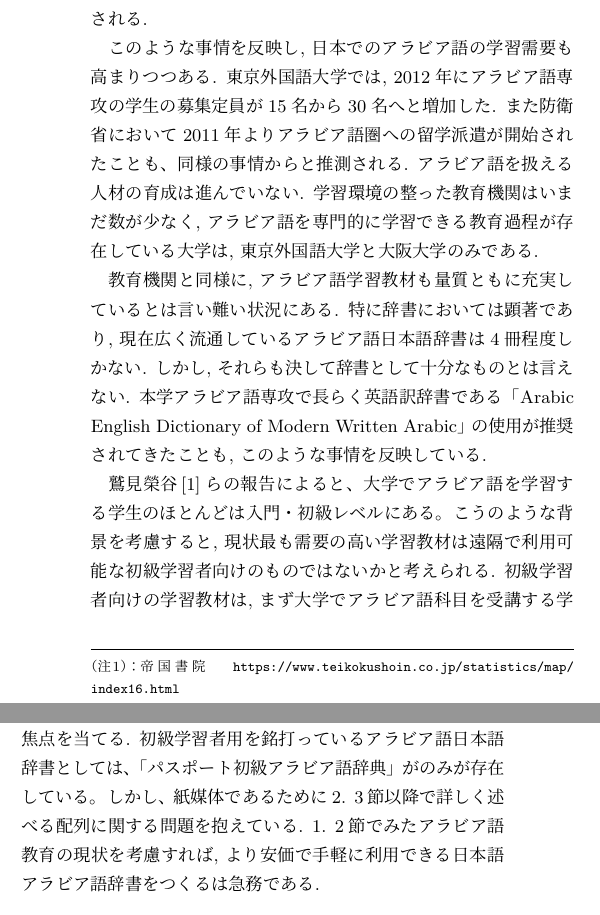
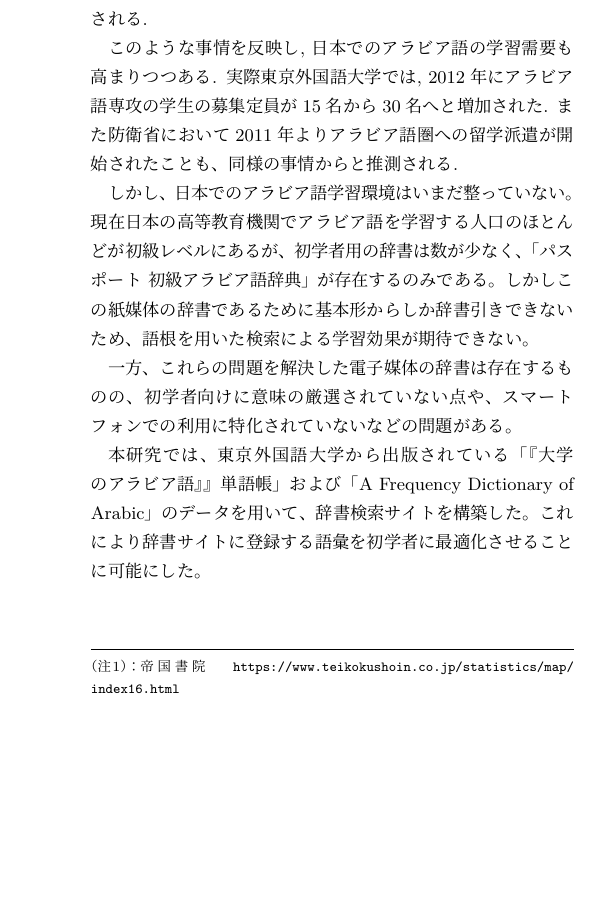
Before and after one commit to thainoue/gogogo, a LaTeX document (tecrep.tex): two parts of the columns of page 2 of 4 before the commit and part of one column of page 2 of 4 after it, the two joined at a grey line, cut so that both start at the same text, the shorter picture padded with empty space. Compiled offline with pLaTeX and dvipdfmx.

Commit message:
Update Files

```diff
--- a/tecrep.tex
+++ b/tecrep.tex
@@ -71,16 +71,15 @@ KTB：書くことにまつわる語根
 
 KaTibun：作家
 
-一方で, 近年日本においてもアラブ世界に対しては多大なる社会的関心が寄せられてきた. 2001年の「9. 11」, 2003年からの「イラク戦争」, 2010年からは「アラブの春」, 翌年には「シリア内戦」の勃発, また「イスラム国」によるテロの脅威は現在も続いており, 2014年にはシリアのアレッポで日本人2名が拘束されるという事件があったことも記憶に新しい. またアラブ世界との経済的結びつきも無視するとはできない。原油のほとんどを輸入に頼っている日本だが, その輸入先第1位がサウジアラビア, 第2位がアラブ首長国連邦, 両国からの輸入量を合わせると実に全体の約6割\footnote{帝国書院　\url{https://www.teikokushoin.co.jp/statistics/map/index16.html}}を占めることとなる. また日本企業の湾岸地域への進出も盛んである. 日本貿易振興機構が調査を始めた2005年から2014年の間に, アラブ首長国連邦にある日系企業拠点数は2倍以上の431事業所にまで増加している. 2020年にはドバイでの万国博覧会の開催が決定しており, 湾岸地域はこれからますます経済的盛り上がりをみせると予想される.
+一方で, 近年日本においてもアラブ世界に対しては多大なる社会的関心が寄せられてきた. 2001年の「9. 11」, 2003年からの「イラク戦争」, 2010年からは「アラブの春」, 翌年には「シリア内戦」の勃発, また「イスラム国」によるテロの脅威は現在も続いており, 2014年にはシリアのアレッポで日本人2名が拘束されるという事件があったことも記憶に新しい. またアラブ世界との経済的結びつきも無視するとはできない. 原油のほとんどを輸入に頼っている日本だが, その輸入先第1位がサウジアラビア, 第2位がアラブ首長国連邦, 両国からの輸入量を合わせると実に全体の約6割\footnote{帝国書院　\url{https://www.teikokushoin.co.jp/statistics/map/index16.html}}を占めることとなる. また日本企業の湾岸地域への進出も盛んである. 日本貿易振興機構が調査を始めた2005年から2014年の間に, アラブ首長国連邦にある日系企業拠点数は2倍以上の431事業所にまで増加している. 2020年にはドバイでの万国博覧会の開催が決定しており, 湾岸地域はこれからますます経済的盛り上がりをみせると予想される.
 
-このような事情を反映し, 日本でのアラビア語の学習需要も高まりつつある. 東京外国語大学では, 2012年にアラビア語専攻の学生の募集定員が15名から30名へと増加した. また防衛省において2011年よりアラビア語圏への留学派遣が開始されたことも、同様の事情からと推測される. アラビア語を扱える人材の育成は進んでいない. 学習環境の整った教育機関はいまだ数が少なく, アラビア語を専門的に学習できる教育過程が存在している大学は, 東京外国語大学と大阪大学のみである.
+このような事情を反映し, 日本でのアラビア語の学習需要も高まりつつある. 実際東京外国語大学では, 2012年にアラビア語専攻の学生の募集定員が15名から30名へと増加された. また防衛省において2011年よりアラビア語圏への留学派遣が開始されたことも、同様の事情からと推測される.
 
-教育機関と同様に, アラビア語学習教材も量質ともに充実しているとは言い難い状況にある. 特に辞書においては顕著であり, 現在広く流通しているアラビア語日本語辞書は4冊程度しかない. しかし, それらも決して辞書として十分なものとは言えない. 本学アラビア語専攻で長らく英語訳辞書である「Arabic English Dictionary of Modern Written Arabic」の使用が推奨されてきたことも, このような事情を反映している.
+しかし、日本でのアラビア語学習環境はいまだ整っていない。現在日本の高等教育機関でアラビア語を学習する人口のほとんどが初級レベルにあるが、初学者用の辞書は数が少なく、「パスポート 初級アラビア語辞典」が存在するのみである。しかしこの紙媒体の辞書であるために基本形からしか辞書引きできないため、語根を用いた検索による学習効果が期待できない。
 
-鷲見榮谷\cite{washimi2016}らの報告によると、大学でアラビア語を学習する学生のほとんどは入門・初級レベルにある。こうのような背景を考慮すると, 現状最も需要の高い学習教材は遠隔で利用可能な初級学習者向けのものではないかと考えられる. 初級学習者向けの学習教材は, まず大学でアラビア語科目を受講する学生からの需要があり, またアラビア語を学習できる環境が周囲になく, アラビア語を独学するひとの需要にも適う.
+一方、これらの問題を解決した電子媒体の辞書は存在するものの、初学者向けに意味の厳選されていない点や、スマートフォンでの利用に特化されていないなどの問題がある。
 
-本稿では, アラビア語学習教材の中でもとりわけ語彙学習に焦点を当てる. 初級学習者用を銘打っているアラビア語日本語辞書としては、「パスポート初級アラビア語辞典」がのみが存在している。しかし、紙媒体であるために2. 3節以降で詳しく述べる配列に関する問題を抱えている.
-1. 2節でみたアラビア語教育の現状を考慮すれば, より安価で手軽に利用できる日本語アラビア語辞書をつくるは急務である.
+本研究では、東京外国語大学から出版されている「『大学のアラビア語』』単語帳」および「A Frequency Dictionary of Arabic」のデータを用いて、辞書検索サイトを構築した。これにより辞書サイトに登録する語彙を初学者に最適化させることに可能にした。
 
 \section{アラビア語について}
 アラビア語はエジプトやシリアをはじめ, 20以上の国および地域で公用語となっている. 話者総人口はおよそ3億人にものぼると言われ, 6つある国連公用語の1つにも数えられる. またアラビア語はイスラム教の原典であるコーランの言語であり, 全世界およそ16億人 のイスラム教徒が存在することを考慮に入れると, 実に世界人口の5人に1人がアラビア語と関わりを持っていることとなる.
```
